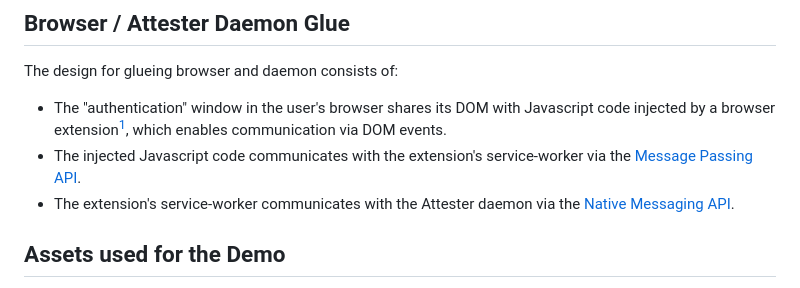
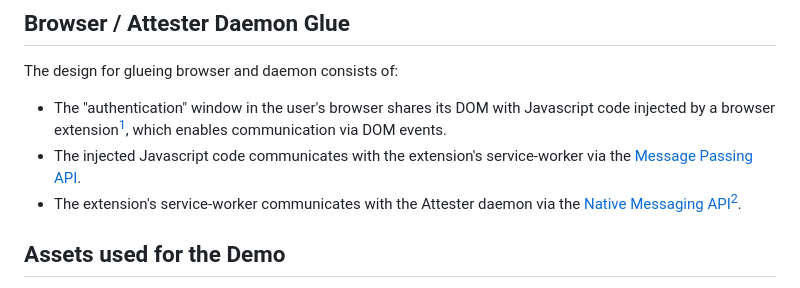
Before and after one commit to douzebis/tpm2-attester, a Markdown page: README.md, the part around the change printed below. Drawn GitHub-style.

Commit message:
Give credit to John Farley
For his Native Messaging mini-project on Github.

```diff
--- a/README.md
+++ b/README.md
@@ -17,6 +17,6 @@ This tutorial shows a possible implementation, leveraging an Attester daemon run
 The design for glueing browser and daemon consists of:
 - The "authentication" window in the user's browser shares its DOM with Javascript code injected by a browser extension[^1], which enables communication via DOM events.
 - The injected Javascript code communicates with the extension's service-worker via the [Message Passing API](https://developer.chrome.com/docs/extensions/mv3/messaging/).
-- The extension's service-worker communicates with the Attester daemon via the [Native Messaging API](https://developer.chrome.com/docs/extensions/mv3/nativeMessaging/).
+- The extension's service-worker communicates with the Attester daemon via the [Native Messaging API](https://developer.chrome.com/docs/extensions/mv3/nativeMessaging/)[^2].
 
 [^1]: The browser extension has to be installed in the user's terminal in the first place.
```
Also changed, not shown: other parts of README.md (+1 -0 lines).
